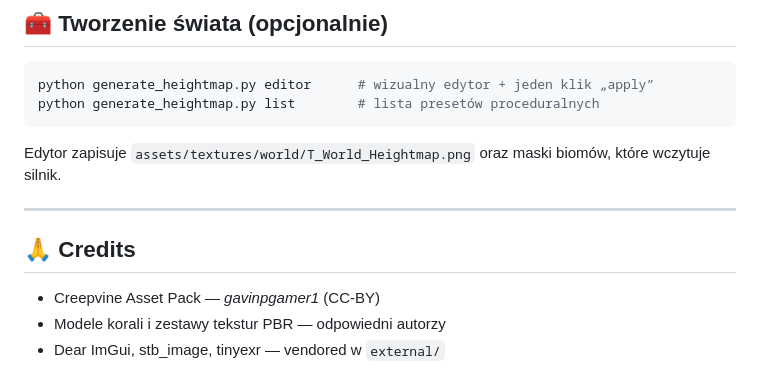
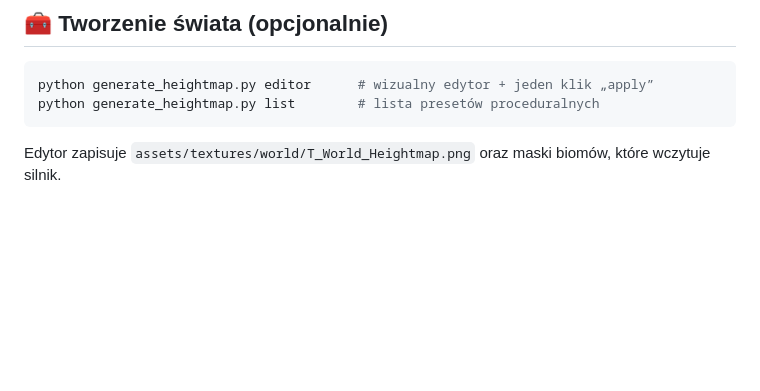
Before and after one commit to NdtFoxy/GRK_Underwater_World, a Markdown page: README.md, the part around the change. GitHub-like rendering; blank space fills up the shorter version.

Commit message:
README: usun sekcje Credits

````diff
--- a/README.md
+++ b/README.md
@@ -264,11 +264,3 @@ python generate_heightmap.py editor      # wizualny edytor + jeden klik „apply
 python generate_heightmap.py list        # lista presetów proceduralnych
 ```
 Edytor zapisuje `assets/textures/world/T_World_Heightmap.png` oraz maski biomów, które wczytuje silnik.
-
----
-
-## 🙏 Credits
-
-- Creepvine Asset Pack — *gavinpgamer1* (CC-BY)
-- Modele korali i zestawy tekstur PBR — odpowiedni autorzy
-- Dear ImGui, stb_image, tinyexr — vendored w `external/`
````
